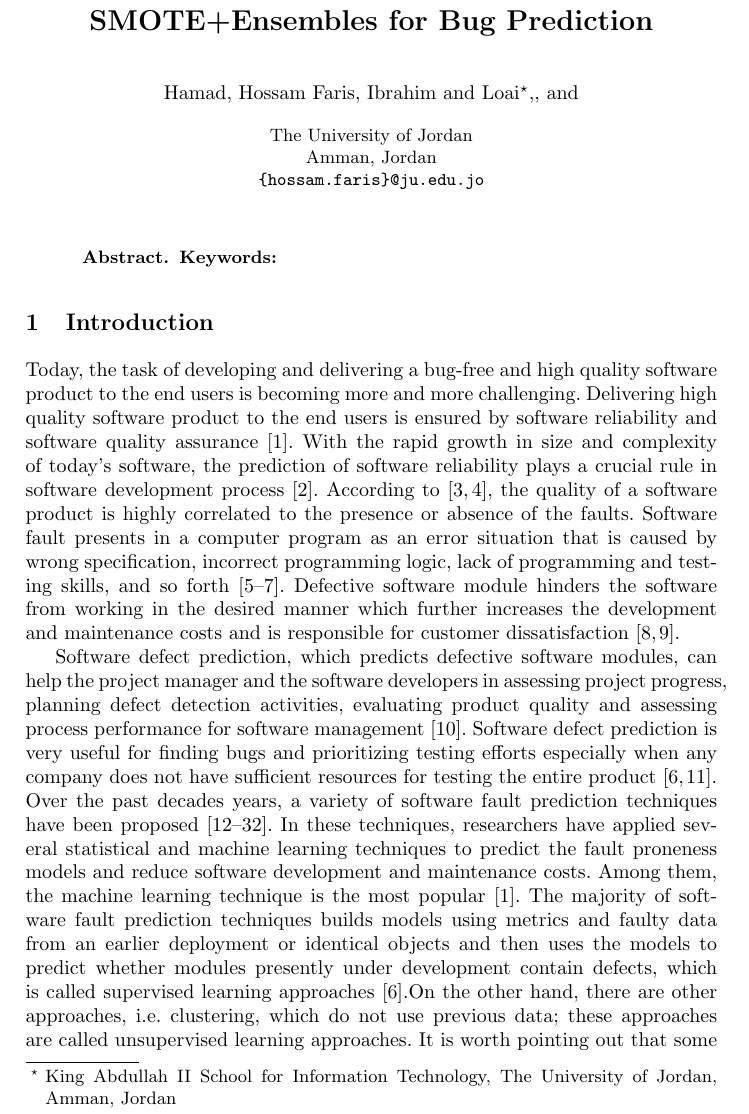
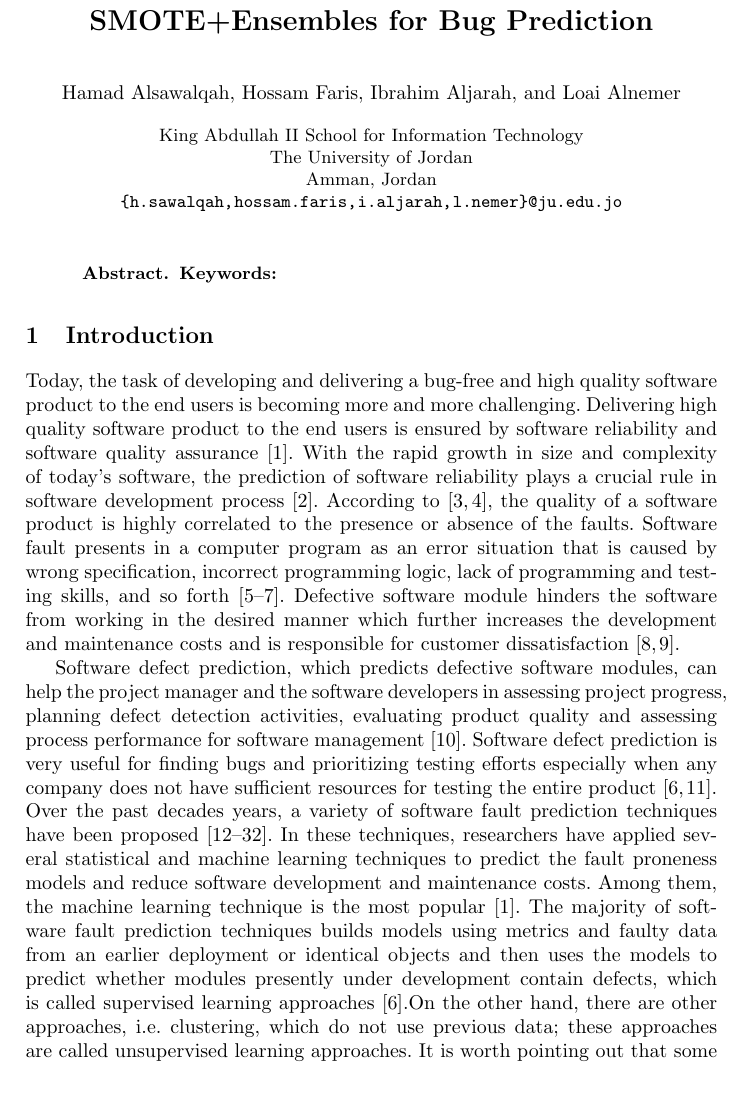
Before and after one commit to 7ossam81/SMOTE-Ensembles-fault-detection-, a LaTeX thesis (SMOTE-Ensembles.tex): part of page 1 of 12, cut so that both start at the same text, the shorter picture padded with empty space. Compiled offline with pdfLaTeX.

Commit message:
Author names and affiliation- fixed

```diff
--- a/SMOTE-Ensembles.tex
+++ b/SMOTE-Ensembles.tex
@@ -30,7 +30,7 @@
 \usepackage{subfigure}
 \usepackage{array}
 
-\urldef{\mailsa}\path|{hossam.faris}@ju.edu.jo|
+\urldef{\mailsa}\path|{h.sawalqah,hossam.faris,i.aljarah,l.nemer}@ju.edu.jo|
 \urldef{\mailsc}\path|erika.siebert-cole,}@ju.edu.jo|
 \newcommand{\keywords}[1]{\par\addvspace\baselineskip
 \noindent\keywordname\enspace\ignorespaces#1}
@@ -51,16 +51,16 @@
 % their surnames. This ensures that the names appear correctly in
 % the running heads and the author index.
 %
-\author{Hamad, Hossam Faris, Ibrahim and Loai%
-\thanks{King Abdullah II School for Information Technology, The University of Jordan, Amman, Jordan}%
-\and  \and }
+\author{ Hamad Alsawalqah  \and Hossam Faris \and Ibrahim Aljarah \and Loai Alnemer}%
+
 %
 %\authorrunning{Lecture Notes in Computer Science: Authors' Instructions}
 % (feature abused for this document to repeat the title also on left hand pages)
 
 % the affiliations are given next; don't give your e-mail address
 % unless you accept that it will be published
-\institute{The University of Jordan\\
+\institute{King Abdullah II School for Information Technology\\
+The University of Jordan\\
 Amman, Jordan\\
 \mailsa\\
 %\mailsc\\
```
